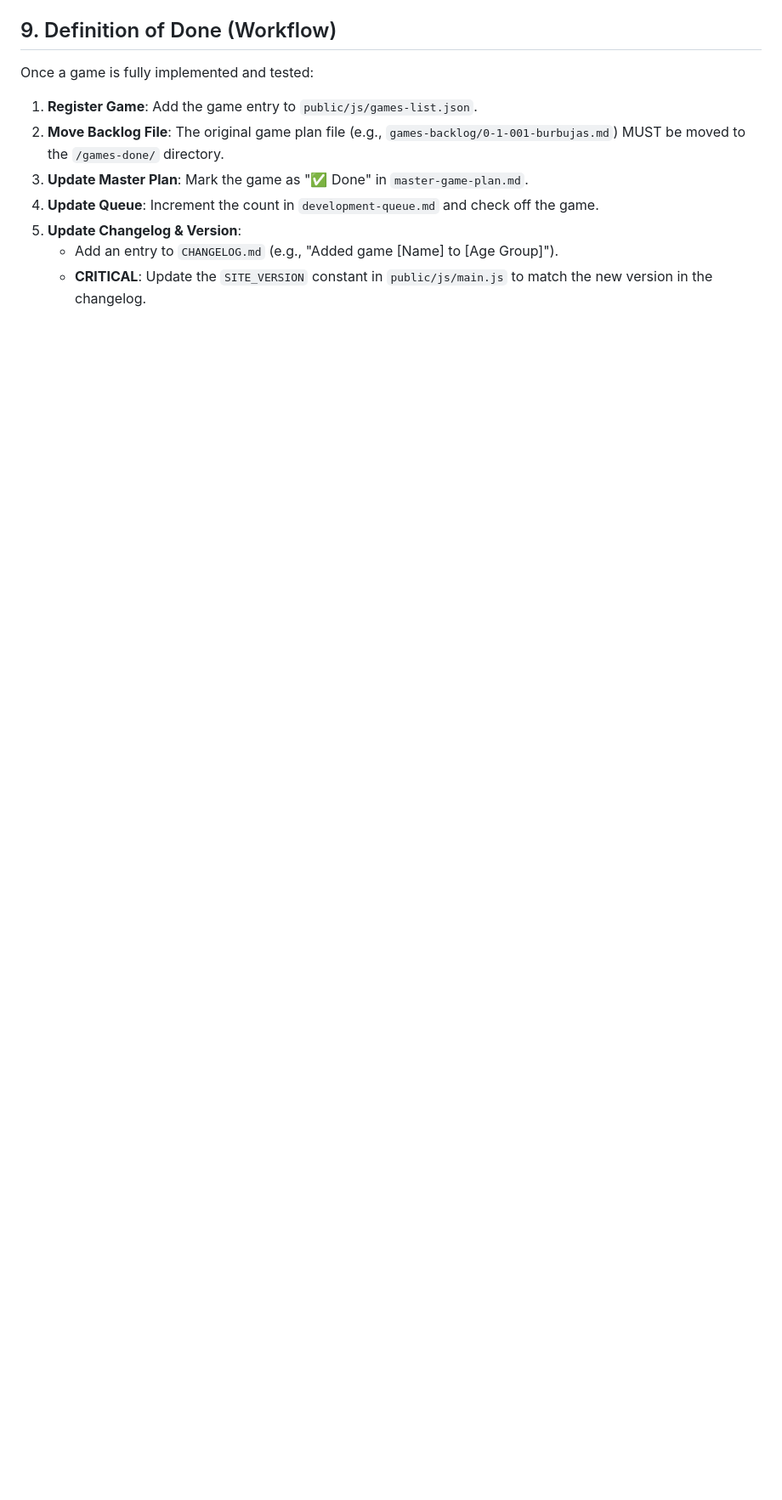
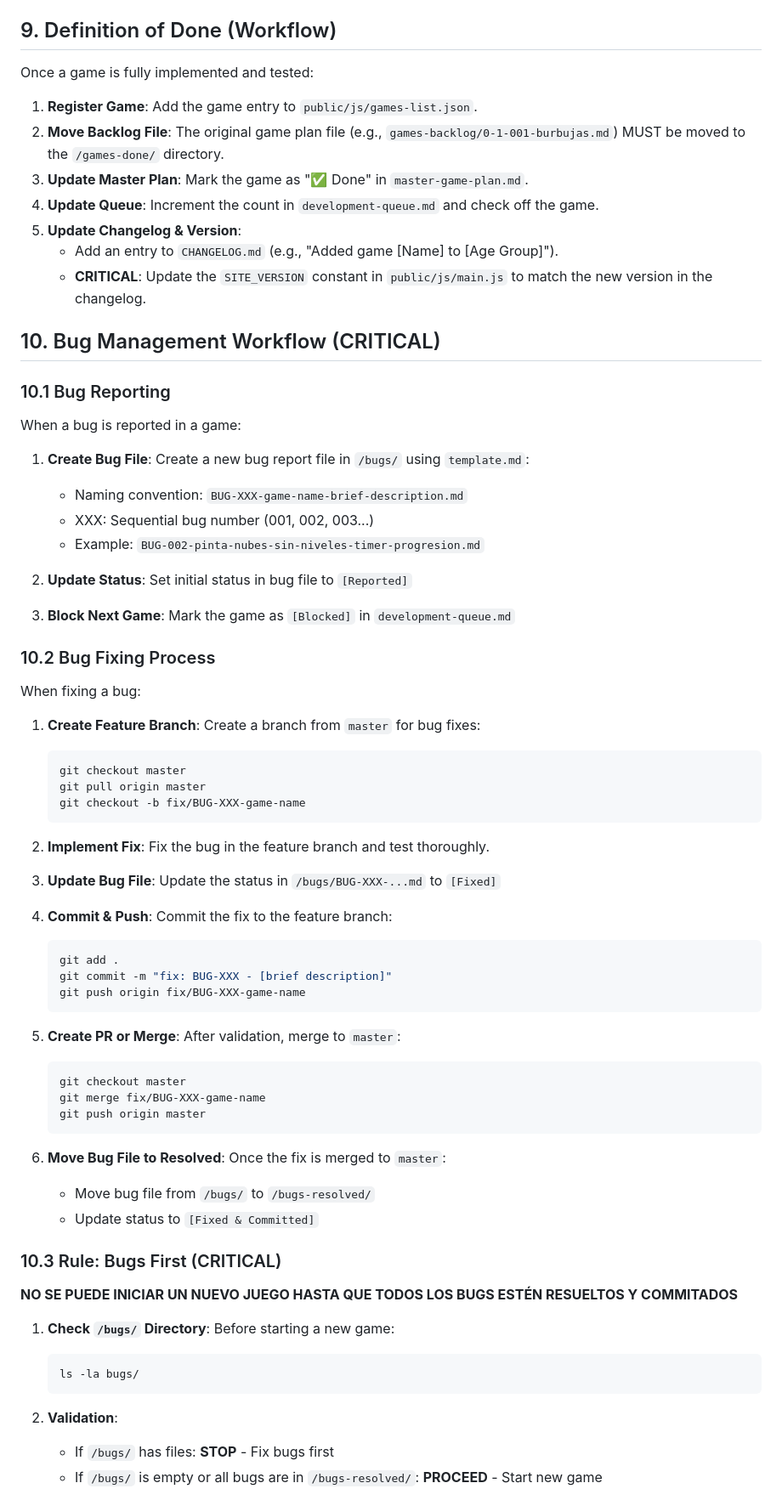
Before and after one commit to duberblockito/elbebe, a Markdown page: game-design-rules.md, the part around one of its changes. Shown at 85% size. Rendered like a GitHub page; blank space fills up the shorter version.

````diff
--- a/game-design-rules.md
+++ b/game-design-rules.md
@@ -120,3 +120,66 @@ Once a game is fully implemented and tested:
 5.  **Update Changelog & Version**:
     *   Add an entry to `CHANGELOG.md` (e.g., "Added game [Name] to [Age Group]").
     *   **CRITICAL**: Update the `SITE_VERSION` constant in `public/js/main.js` to match the new version in the changelog.
+
+
+## 10. Bug Management Workflow (CRITICAL)
+
+### 10.1 Bug Reporting
+
+When a bug is reported in a game:
+
+1. **Create Bug File**: Create a new bug report file in `/bugs/` using `template.md`:
+   - Naming convention: `BUG-XXX-game-name-brief-description.md`
+   - XXX: Sequential bug number (001, 002, 003...)
+   - Example: `BUG-002-pinta-nubes-sin-niveles-timer-progresion.md`
+
+2. **Update Status**: Set initial status in bug file to `[Reported]`
+
+3. **Block Next Game**: Mark the game as `[Blocked]` in `development-queue.md`
+
+### 10.2 Bug Fixing Process
+
+When fixing a bug:
+
+1. **Create Feature Branch**: Create a branch from `master` for bug fixes:
+   ```bash
+   git checkout master
+   git pull origin master
+   git checkout -b fix/BUG-XXX-game-name
+   ```
+
+2. **Implement Fix**: Fix the bug in the feature branch and test thoroughly.
+
+3. **Update Bug File**: Update the status in `/bugs/BUG-XXX-...md` to `[Fixed]`
+
+4. **Commit & Push**: Commit the fix to the feature branch:
+   ```bash
+   git add .
+   git commit -m "fix: BUG-XXX - [brief description]"
+   git push origin fix/BUG-XXX-game-name
+   ```
+
+5. **Create PR or Merge**: After validation, merge to `master`:
+   ```bash
+   git checkout master
+   git merge fix/BUG-XXX-game-name
+   git push origin master
+   ```
+
+6. **Move Bug File to Resolved**: Once the fix is merged to `master`:
+   - Move bug file from `/bugs/` to `/bugs-resolved/`
+   - Update status to `[Fixed & Committed]`
+
+### 10.3 Rule: Bugs First (CRITICAL)
+
+**NO SE PUEDE INICIAR UN NUEVO JUEGO HASTA QUE TODOS LOS BUGS ESTÉN RESUELTOS Y COMMITADOS**
+
+1. **Check `/bugs/` Directory**: Before starting a new game:
+   ```bash
+   ls -la bugs/
+   ```
+
+2. **Validation**:
+   - If `/bugs/` has files: **STOP** - Fix bugs first
+   - If `/bugs/` is empty or all bugs are in `/bugs-resolved/`: **PROCEED** - Start new game
+
````
Also changed, not shown: other parts of game-design-rules.md (+90 -0 lines).
